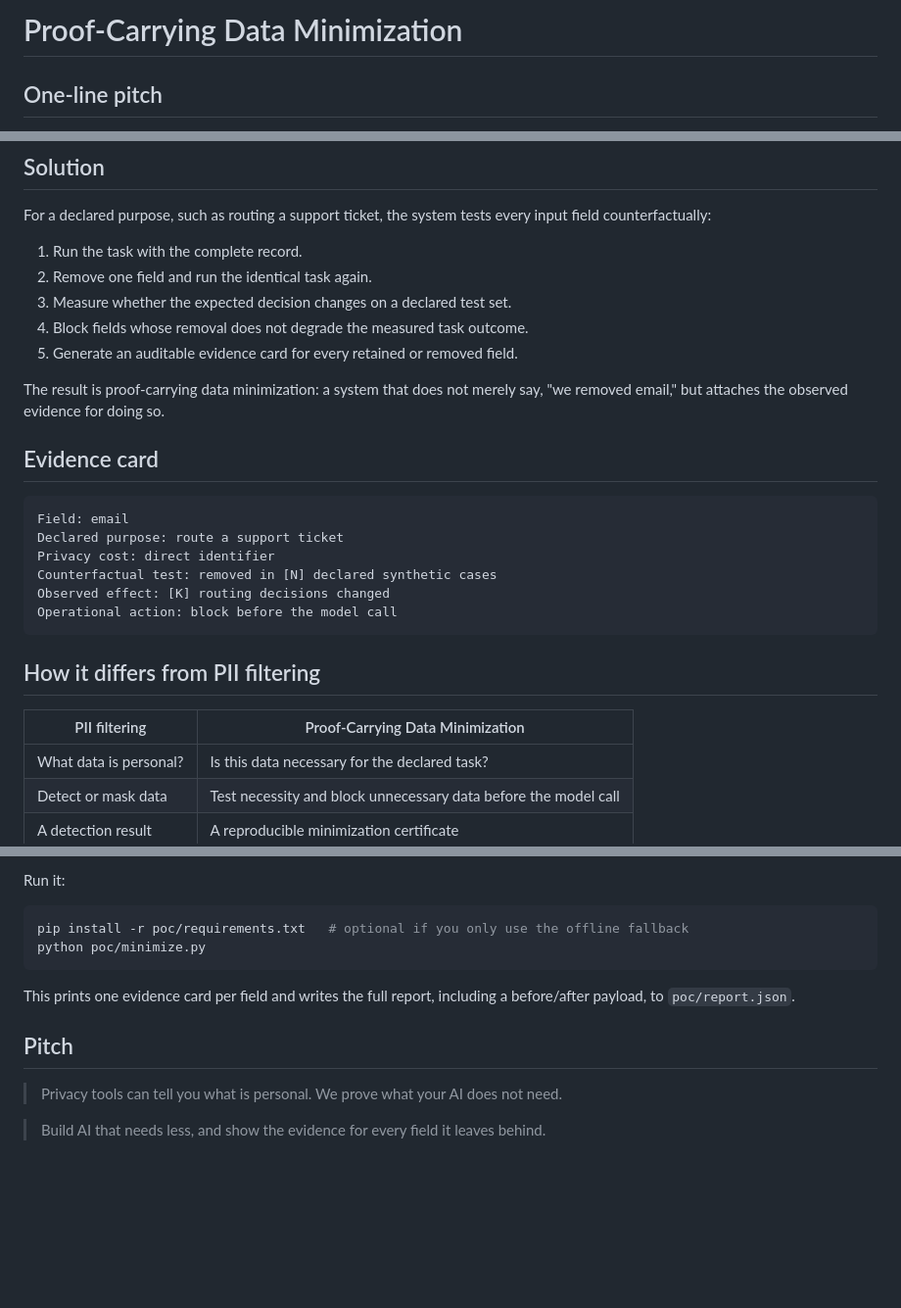
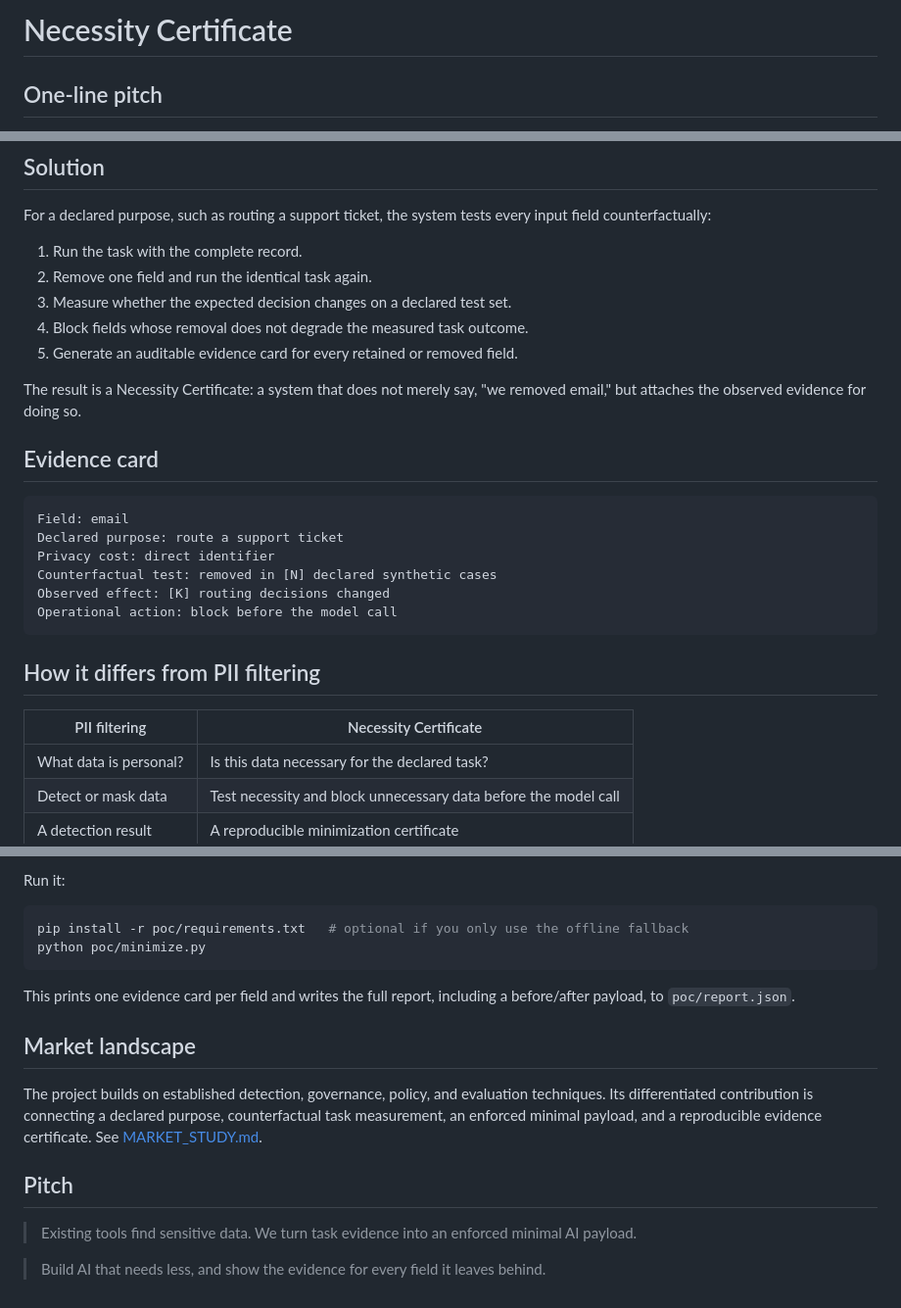
Before and after one commit to RomaGab/2026-paris-openai-privacy-hackathon, a Markdown page: README.md, 3 parts joined by grey strips. Shown at 98% size. Rendered like a GitHub page; blank space fills up the shorter version.

Commit message:
Clarify positioning and add market study

```diff
--- a/README.md
+++ b/README.md
@@ -1,4 +1,4 @@
-# Proof-Carrying Data Minimization
+# Necessity Certificate
 
 ## One-line pitch
 
@@ -24,7 +24,7 @@ For a declared purpose, such as routing a support ticket, the system tests every
 4. Block fields whose removal does not degrade the measured task outcome.
 5. Generate an auditable evidence card for every retained or removed field.
 
-The result is proof-carrying data minimization: a system that does not merely say, "we removed email," but attaches the observed evidence for doing so.
+The result is a Necessity Certificate: a system that does not merely say, "we removed email," but attaches the observed evidence for doing so.
 
 ## Evidence card
 
@@ -39,7 +39,7 @@ Operational action: block before the model call
 
 ## How it differs from PII filtering
 
-| PII filtering | Proof-Carrying Data Minimization |
+| PII filtering | Necessity Certificate |
 |---|---|
 | What data is personal? | Is this data necessary for the declared task? |
 | Detect or mask data | Test necessity and block unnecessary data before the model call |
@@ -81,8 +81,12 @@ python poc/minimize.py
 
 This prints one evidence card per field and writes the full report, including a before/after payload, to `poc/report.json`.
 
+## Market landscape
+
+The project builds on established detection, governance, policy, and evaluation techniques. Its differentiated contribution is connecting a declared purpose, counterfactual task measurement, an enforced minimal payload, and a reproducible evidence certificate. See [MARKET_STUDY.md](MARKET_STUDY.md).
+
 ## Pitch
 
-> Privacy tools can tell you what is personal. We prove what your AI does not need.
+> Existing tools find sensitive data. We turn task evidence into an enforced minimal AI payload.
 
 > Build AI that needs less, and show the evidence for every field it leaves behind.
```
Also changed, not shown: MARKET_STUDY.md (added, +87 -0 lines).
